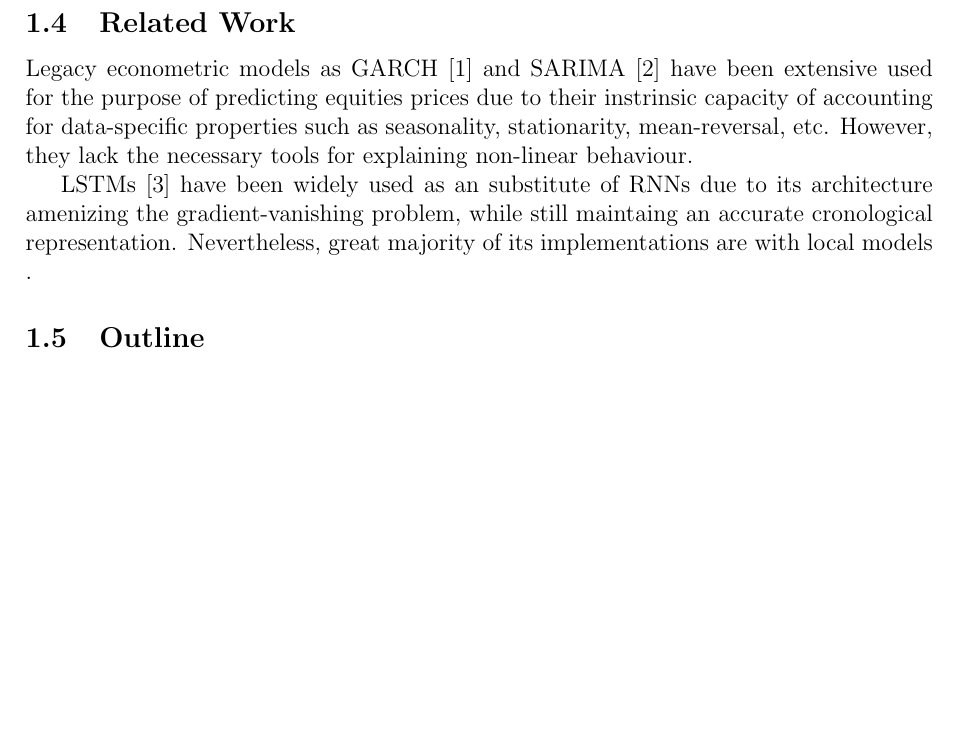
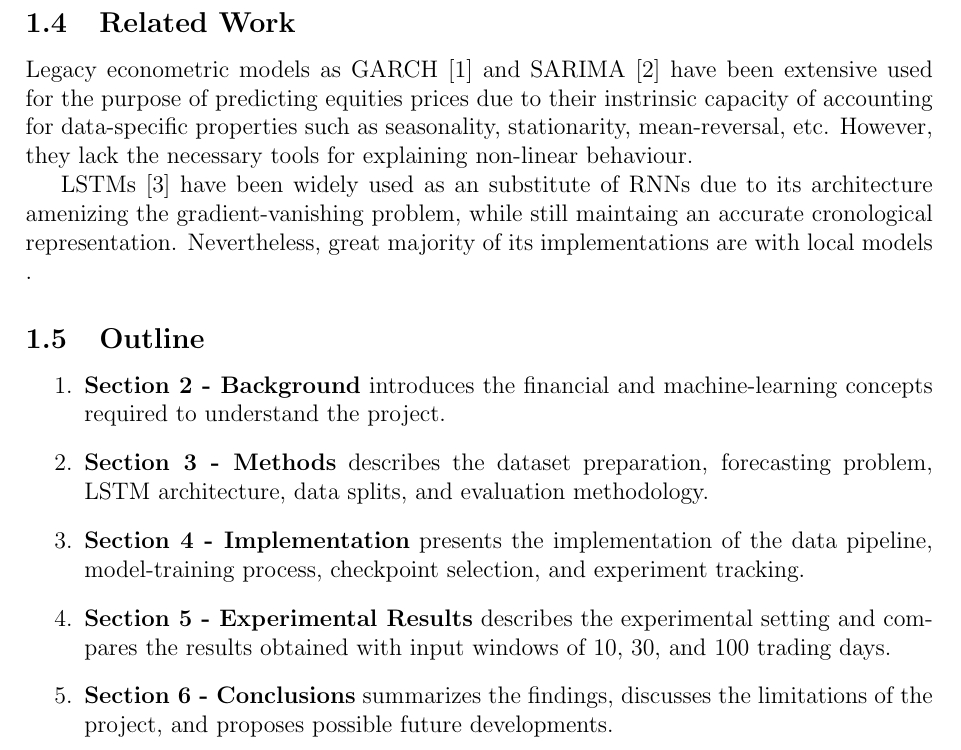
Before and after one commit to barussifelipe/timeseries_analysis, a LaTeX paper (ref/vvsi.tex): part of page 2 of 2 before the commit and part of page 2 of 3 after it, cut so that both start at the same text, the shorter picture padded with empty space. Compiled offline with pdfLaTeX.

Commit message:
Add VVSI report outline

```diff
--- a/ref/vvsi.tex
+++ b/ref/vvsi.tex
@@ -41,7 +41,26 @@ Legacy econometric models as GARCH \cite{bollerslev1986} and SARIMA \cite{box201
 LSTMs \cite{vennerod2021} have been widely used as an substitute of RNNs due to its architecture amenizing the gradient-vanishing problem, while still maintaing an accurate cronological representation. Nevertheless, great majority of its implementations are with local models .
 
 \subsection{Outline}
-% Give an outline of the report structure using one short sentence per section.
+ \begin{enumerate}
+      \item \textbf{Section 2 - Background} introduces the financial and
+      machine-learning concepts required to understand the project.
+
+      \item \textbf{Section 3 - Methods} describes the dataset preparation,
+      forecasting problem, LSTM architecture, data splits, and evaluation
+      methodology.
+
+      \item \textbf{Section 4 - Implementation} presents the implementation
+      of the data pipeline, model-training process, checkpoint selection, and
+      experiment tracking.
+
+      \item \textbf{Section 5 - Experimental Results} describes the
+      experimental setting and compares the results obtained with input windows
+      of 10, 30, and 100 trading days.
+
+      \item \textbf{Section 6 - Conclusions} summarizes the findings,
+      discusses the limitations of the project, and proposes possible future
+      developments.
+  \end{enumerate}
 
 \section{Background}
 % Present all background knowledge required to understand the work.
```
